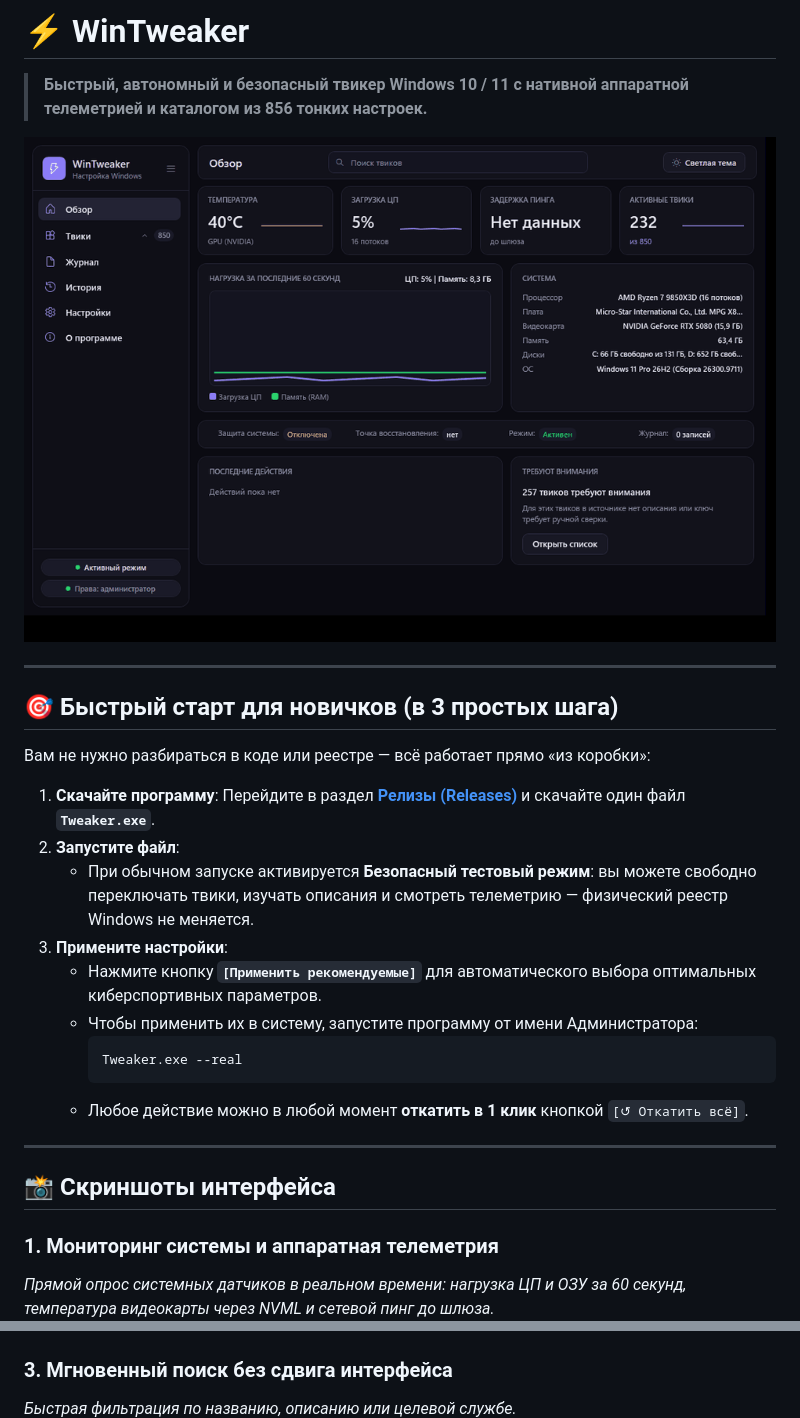
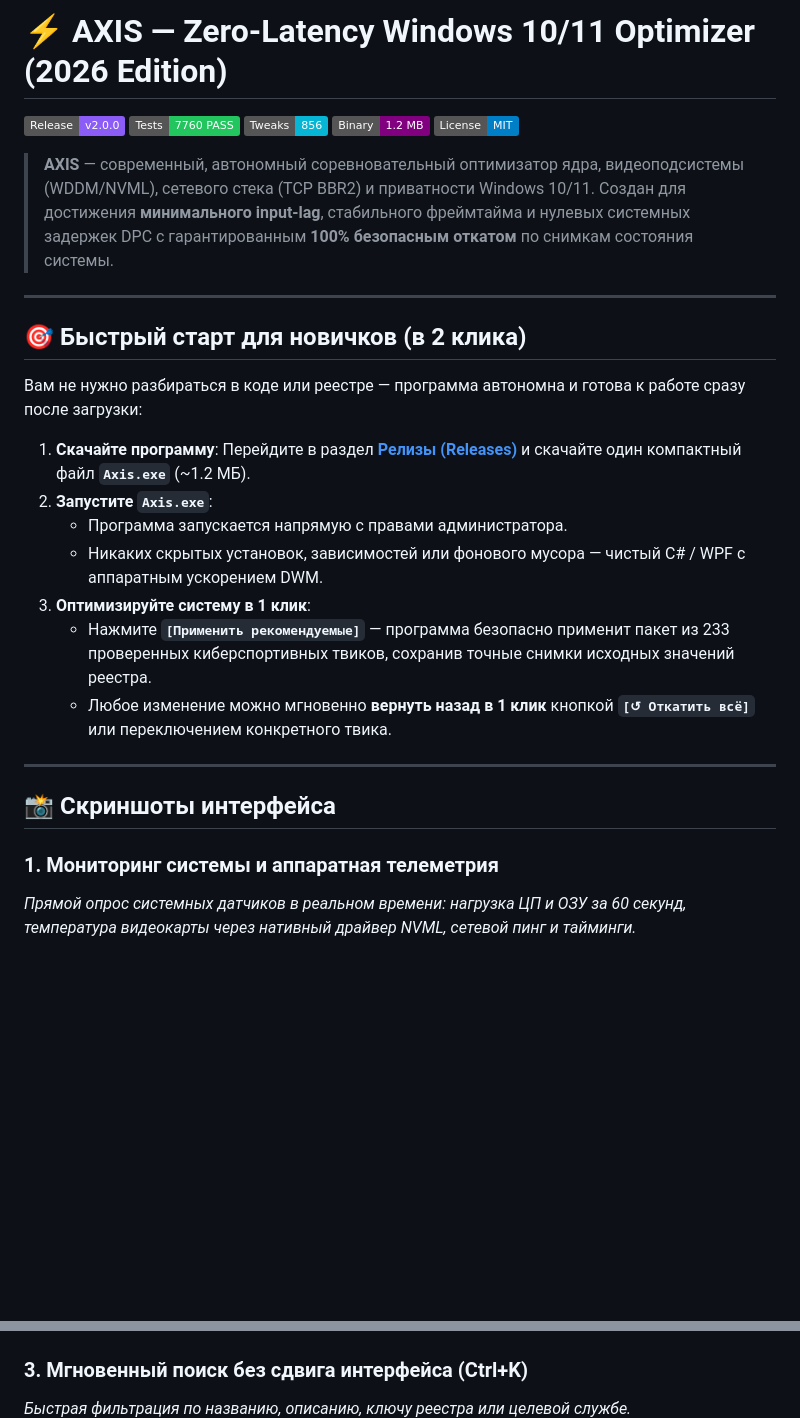
Before and after one commit to Vektor010/axis, a Markdown page: README.md, 2 parts joined by grey strips. Rendered like a GitHub page; badges without logos; blank space fills up the shorter version.

````diff
--- a/README.md
+++ b/README.md
@@ -1,40 +1,42 @@
-# ⚡ WinTweaker
+# ⚡ AXIS — Zero-Latency Windows 10/11 Optimizer (2026 Edition)
 
-> **Быстрый, автономный и безопасный твикер Windows 10 / 11 с нативной аппаратной телеметрией и каталогом из 856 тонких настроек.**
+[![Release: v2.0.0](https://img.shields.io/badge/Release-v2.0.0-8b5cf6.svg)](https://github.com/Vektor010/axis/releases)
+[![Tests: 7760 PASS](https://img.shields.io/badge/Tests-7760%20PASS-22c55e.svg)](tests/)
+[![Tweaks: 856](https://img.shields.io/badge/Tweaks-856-06b6d4.svg)](data/tweaks.json)
+[![Binary: Clean 1.2 MB](https://img.shields.io/badge/Binary-1.2%20MB-purple.svg)](dist/Axis.exe)
+[![License: MIT](https://img.shields.io/badge/License-MIT-blue.svg)](LICENSE)
 
-![WinTweaker Demo](docs/images/demo.gif)
+> **AXIS** — современный, автономный соревновательный оптимизатор ядра, видеоподсистемы (WDDM/NVML), сетевого стека (TCP BBR2) и приватности Windows 10/11.
+> Создан для достижения **минимального input-lag**, стабильного фреймтайма и нулевых системных задержек DPC с гарантированным **100% безопасным откатом** по снимкам состояния системы.
 
 ---
 
-## 🎯 Быстрый старт для новичков (в 3 простых шага)
+## 🎯 Быстрый старт для новичков (в 2 клика)
 
-Вам не нужно разбираться в коде или реестре — всё работает прямо «из коробки»:
+Вам не нужно разбираться в коде или реестре — программа автономна и готова к работе сразу после загрузки:
 
 1. **Скачайте программу**:
-   Перейдите в раздел **[Релизы (Releases)](https://github.com/Vektor010/win-tweaker/releases/latest)** и скачайте один файл **`Tweaker.exe`**.
-2. **Запустите файл**:
-   - При обычном запуске активируется **Безопасный тестовый режим**: вы можете свободно переключать твики, изучать описания и смотреть телеметрию — физический реестр Windows не меняется.
-3. **Примените настройки**:
-   - Нажмите кнопку **`[Применить рекомендуемые]`** для автоматического выбора оптимальных киберспортивных параметров.
-   - Чтобы применить их в систему, запустите программу от имени Администратора:
-     ```cmd
-     Tweaker.exe --real
-     ```
-   - Любое действие можно в любой момент **откатить в 1 клик** кнопкой `[↺ Откатить всё]`.
+   Перейдите в раздел **[Релизы (Releases)](https://github.com/Vektor010/axis/releases/latest)** и скачайте один компактный файл **`Axis.exe`** (~1.2 МБ).
+2. **Запустите `Axis.exe`**:
+   - Программа запускается напрямую с правами администратора.
+   - Никаких скрытых установок, зависимостей или фонового мусора — чистый C# / WPF с аппаратным ускорением DWM.
+3. **Оптимизируйте систему в 1 клик**:
+   - Нажмите **`[Применить рекомендуемые]`** — программа безопасно применит пакет из 233 проверенных киберспортивных твиков, сохранив точные снимки исходных значений реестра.
+   - Любое изменение можно мгновенно **вернуть назад в 1 клик** кнопкой **`[↺ Откатить всё]`** или переключением конкретного твика.
 
 ---
 
 ## 📸 Скриншоты интерфейса
 
 ### 1. Мониторинг системы и аппаратная телеметрия
-*Прямой опрос системных датчиков в реальном времени: нагрузка ЦП и ОЗУ за 60 секунд, температура видеокарты через NVML и сетевой пинг до шлюза.*
+*Прямой опрос системных датчиков в реальном времени: нагрузка ЦП и ОЗУ за 60 секунд, температура видеокарты через нативный драйвер NVML, сетевой пинг и тайминги.*
 ![Обзор](docs/images/overview.png)
 
 ### 2. Каталог из 856 твиков системы
 *Компактный список твиков высокой плотности: клик в любом месте строки для подробностей, индикация рисков и моментальные подсказки.*
 ![Твики](docs/images/tweaks.png)
 
-### 3. Мгновенный поиск без сдвига интерфейса
-*Быстрая фильтрация по названию, описанию или целевой службе.*
+### 3. Мгновенный поиск без сдвига интерфейса (Ctrl+K)
+*Быстрая фильтрация по названию, описанию, ключу реестра или целевой службе.*
 ![Поиск](docs/images/search.png)
 
````
Also changed, not shown: other parts of README.md (+37 -28 lines), docs/images/about.png (added), 4 other files.
